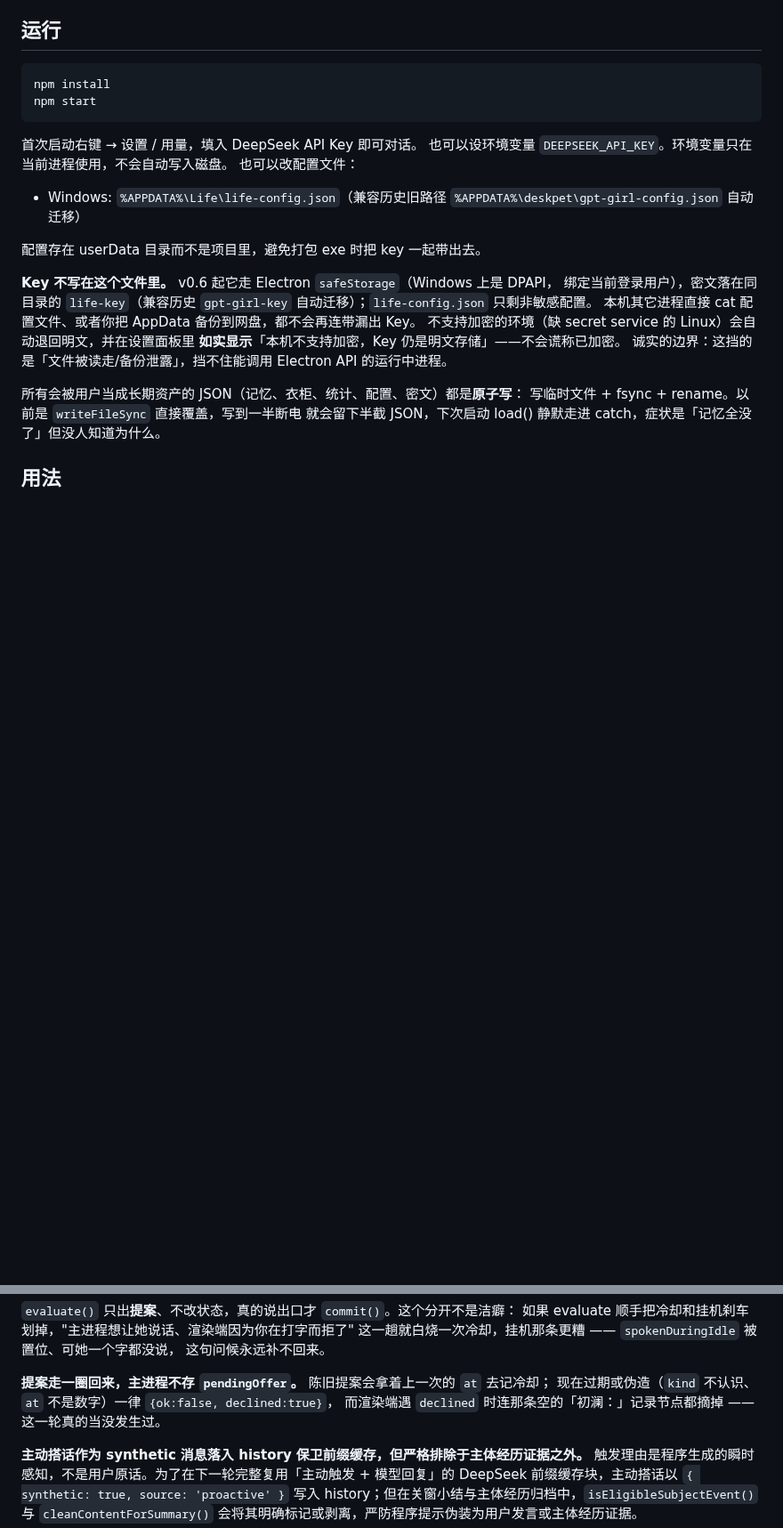
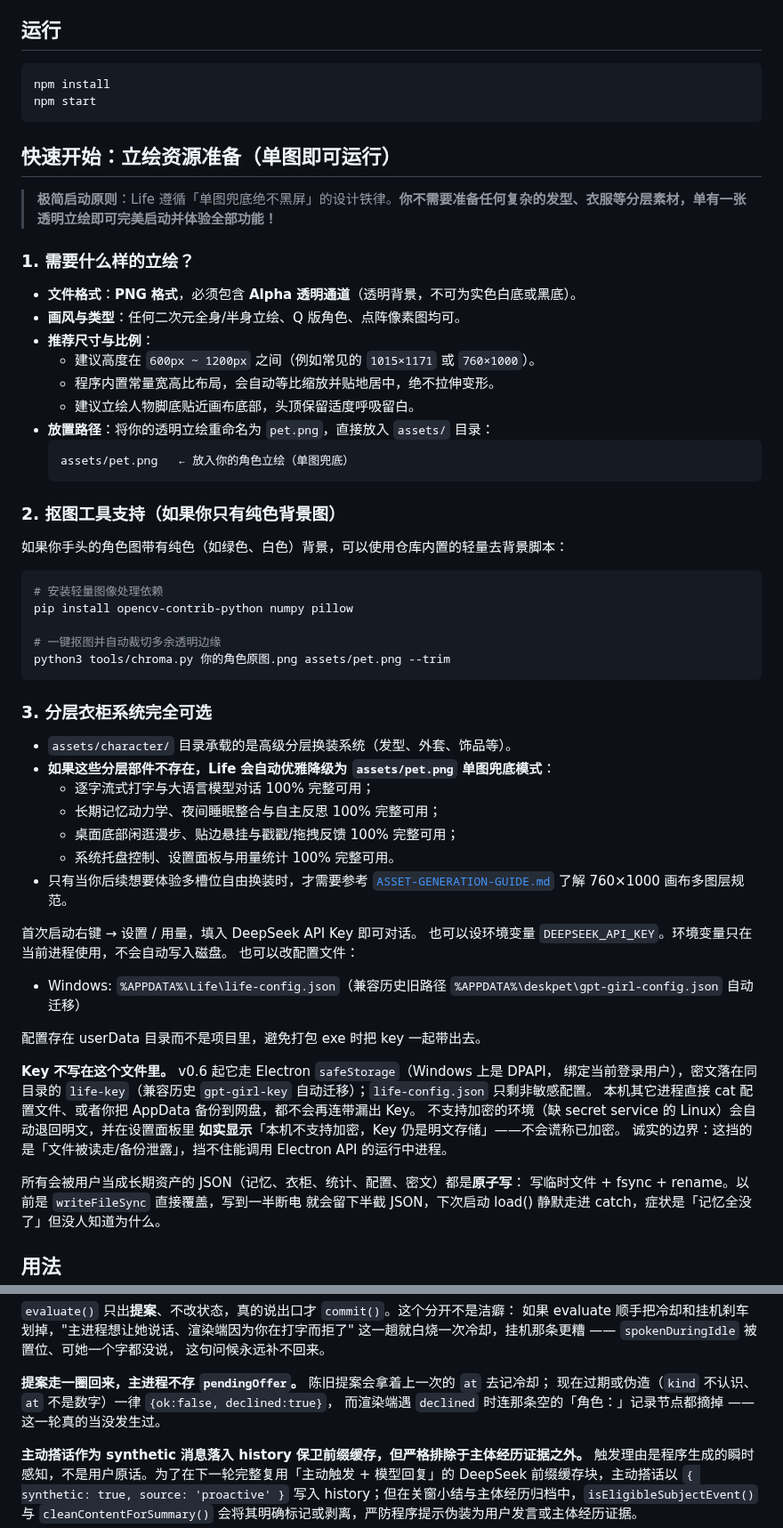
Before and after one commit to andabaoyue/Life, a Markdown page: README.md, 2 parts joined by grey strips. Shown at 89% size. Drawn GitHub-style; blank space fills up the shorter version.

````diff
--- a/README.md
+++ b/README.md
@@ -18,6 +18,41 @@ Life 桌面数字生命实验平台：接 DeepSeek 等大语言模型服务商
 npm install
 npm start
 ```
+
+## 快速开始：立绘资源准备（单图即可运行）
+
+> **极简启动原则**：Life 遵循「单图兜底绝不黑屏」的设计铁律。**你不需要准备任何复杂的发型、衣服等分层素材，单有一张透明立绘即可完美启动并体验全部功能！**
+
+### 1. 需要什么样的立绘？
+- **文件格式**：**PNG 格式**，必须包含 **Alpha 透明通道**（透明背景，不可为实色白底或黑底）。
+- **画风与类型**：任何二次元全身/半身立绘、Q 版角色、点阵像素图均可。
+- **推荐尺寸与比例**：
+  - 建议高度在 `600px ~ 1200px` 之间（例如常见的 `1015×1171` 或 `760×1000`）。
+  - 程序内置常量宽高比布局，会自动等比缩放并贴地居中，绝不拉伸变形。
+  - 建议立绘人物脚底贴近画布底部，头顶保留适度呼吸留白。
+- **放置路径**：将你的透明立绘重命名为 `pet.png`，直接放入 `assets/` 目录：
+  ```
+  assets/pet.png   ← 放入你的角色立绘（单图兜底）
+  ```
+
+### 2. 抠图工具支持（如果你只有纯色背景图）
+如果你手头的角色图带有纯色（如绿色、白色）背景，可以使用仓库内置的轻量去背景脚本：
+```bash
+# 安装轻量图像处理依赖
+pip install opencv-contrib-python numpy pillow
+
+# 一键抠图并自动裁切多余透明边缘
+python3 tools/chroma.py 你的角色原图.png assets/pet.png --trim
+```
+
+### 3. 分层衣柜系统完全可选
+- `assets/character/` 目录承载的是高级分层换装系统（发型、外套、饰品等）。
+- **如果这些分层部件不存在，Life 会自动优雅降级为 `assets/pet.png` 单图兜底模式**：
+  - 逐字流式打字与大语言模型对话 100% 完整可用；
+  - 长期记忆动力学、夜间睡眠整合与自主反思 100% 完整可用；
+  - 桌面底部闲逛漫步、贴边悬挂与戳戳/拖拽反馈 100% 完整可用；
+  - 系统托盘控制、设置面板与用量统计 100% 完整可用。
+- 只有当你后续想要体验多槽位自由换装时，才需要参考 [`ASSET-GENERATION-GUIDE.md`](ASSET-GENERATION-GUIDE.md) 了解 760×1000 画布多图层规范。
 
 首次启动右键 → 设置 / 用量，填入 DeepSeek API Key 即可对话。
 也可以设环境变量 `DEEPSEEK_API_KEY`。环境变量只在当前进程使用，不会自动写入磁盘。
@@ -315,7 +350,7 @@ DeepSeek 前缀缓存要求历史「只追加、不修改、不重排、不裁
 
 **提案走一圈回来，主进程不存 `pendingOffer`。** 陈旧提案会拿着上一次的 `at` 去记冷却；
 现在过期或伪造（`kind` 不认识、`at` 不是数字）一律 `{ok:false, declined:true}`，
-而渲染端遇 `declined` 时连那条空的「初澜：」记录节点都摘掉 —— 这一轮真的当没发生过。
+而渲染端遇 `declined` 时连那条空的「角色：」记录节点都摘掉 —— 这一轮真的当没发生过。
 
 **主动搭话作为 synthetic 消息落入 history 保卫前缀缓存，但严格排除于主体经历证据之外。** 触发理由是程序生成的瞬时感知，不是用户原话。为了在下一轮完整复用「主动触发 + 模型回复」的 DeepSeek 前缀缓存块，主动搭话以 `{ synthetic: true, source: 'proactive' }` 写入 history；但在关窗小结与主体经历归档中，`isEligibleSubjectEvent()` 与 `cleanContentForSummary()` 会将其明确标记或剥离，严防程序提示伪装为用户发言或主体经历证据。
 
````
Also changed, not shown: other parts of README.md (+24 -21 lines), ASSET-GENERATION-GUIDE.md (+2 -2 lines).
